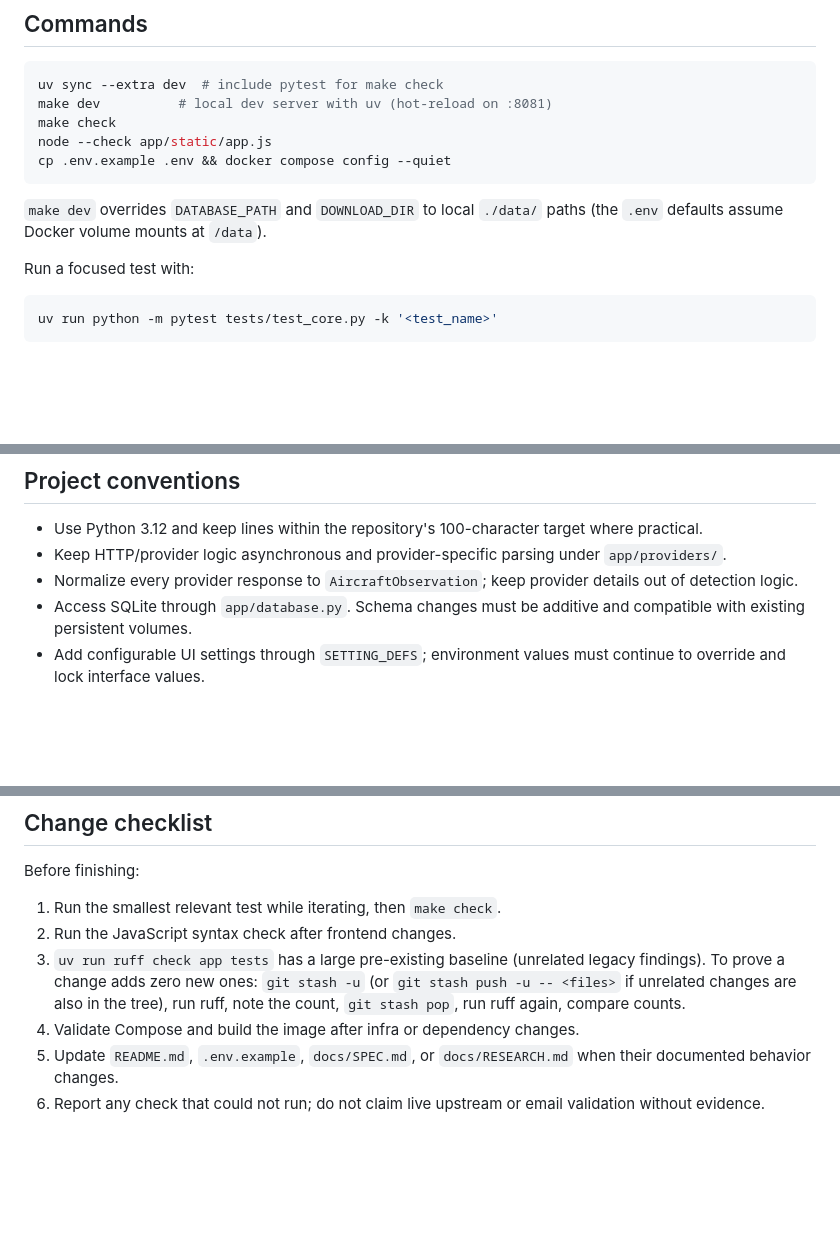
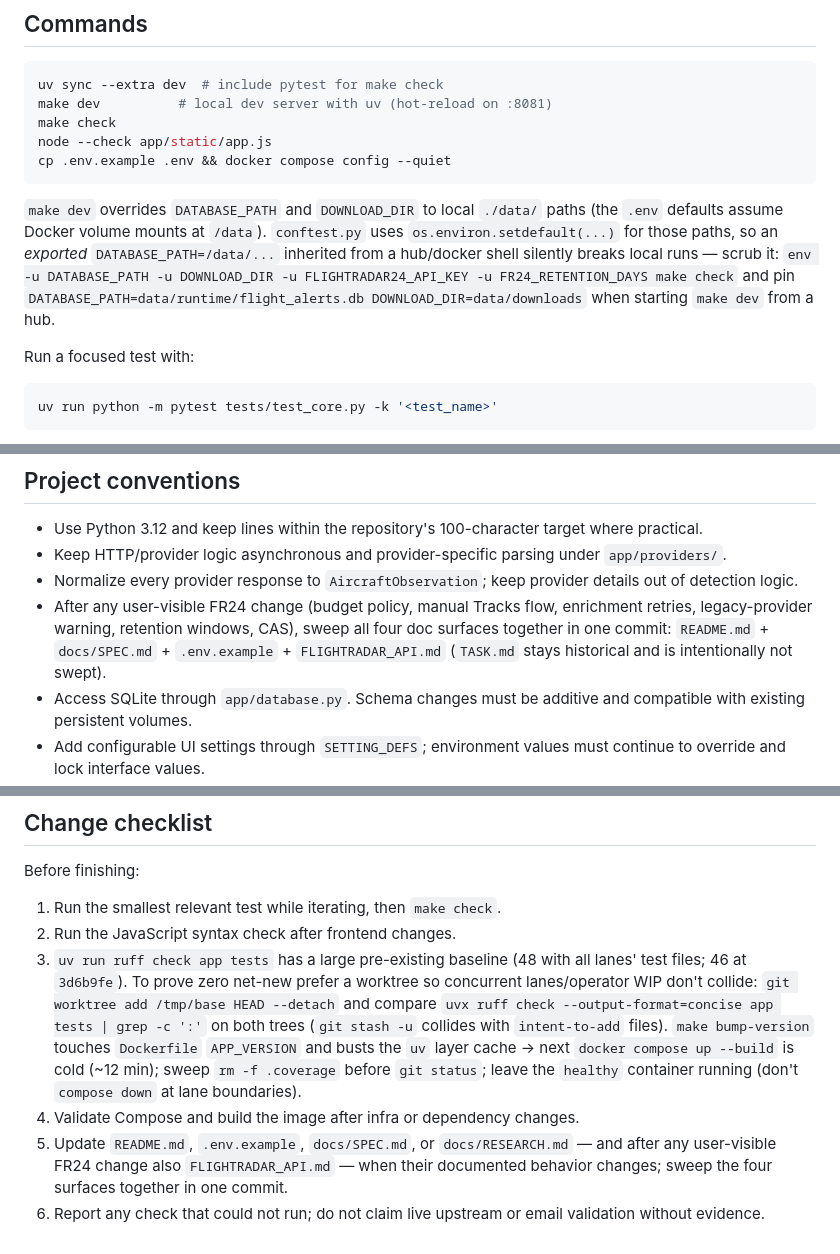
Before and after one commit to digidem/flight-geofence, a Markdown page: AGENTS.md, 3 parts joined by grey strips. Rendered like a GitHub page; blank space fills up the shorter version.

Commit message:
docs(agents): capture env-scrub, worktree ruff, four-surface doc sync, and container-gate lessons
From a7acc5f3155a151f sweep (7 lanes, codex gpt-5.6-sol senior gates):
- scrub exported DATABASE_PATH for local make check/dev (conftest setdefault)
- prefer worktree over stash for ruff zero-delta (intent-to-add + operator WIP)
- bump-version busts uv layer cache -> cold docker build ~12m
- sweep .coverage before status; leave healthy container running
- sweep README+docs/SPEC+.env.example+FLIGHTRADAR_API.md together after FR24 changes
- skill flight-geofence-codex-gate captures gpt-5.6-sol naming, companion polling/stall handling, and G-plan/G-review overlay

Co-authored-by: codex gpt-5.6-sol <codex@openai>

````diff
--- a/AGENTS.md
+++ b/AGENTS.md
@@ -17,7 +17,11 @@ cp .env.example .env && docker compose config --quiet
 ```
 
 `make dev` overrides `DATABASE_PATH` and `DOWNLOAD_DIR` to local `./data/`
-paths (the `.env` defaults assume Docker volume mounts at `/data`).
+paths (the `.env` defaults assume Docker volume mounts at `/data`). `conftest.py` uses
+`os.environ.setdefault(...)` for those paths, so an *exported* `DATABASE_PATH=/data/...`
+inherited from a hub/docker shell silently breaks local runs — scrub it:
+`env -u DATABASE_PATH -u DOWNLOAD_DIR -u FLIGHTRADAR24_API_KEY -u FR24_RETENTION_DAYS make check`
+and pin `DATABASE_PATH=data/runtime/flight_alerts.db DOWNLOAD_DIR=data/downloads` when starting `make dev` from a hub.
 
 Run a focused test with:
 
@@ -36,6 +40,7 @@ docker build --pull -t flight-geofence-alerts:local .
 - Use Python 3.12 and keep lines within the repository's 100-character target where practical.
 - Keep HTTP/provider logic asynchronous and provider-specific parsing under `app/providers/`.
 - Normalize every provider response to `AircraftObservation`; keep provider details out of detection logic.
+- After any user-visible FR24 change (budget policy, manual Tracks flow, enrichment retries, legacy-provider warning, retention windows, CAS), sweep all four doc surfaces together in one commit: `README.md` + `docs/SPEC.md` + `.env.example` + `FLIGHTRADAR_API.md` (`TASK.md` stays historical and is intentionally not swept).
 - Access SQLite through `app/database.py`. Schema changes must be additive and compatible with existing persistent volumes.
 - Add configurable UI settings through `SETTING_DEFS`; environment values must continue to override and lock interface values.
 - Keep official boundary downloads out of the repository. Preserve weekly FUNAI/CNUC discovery, validation, safe extraction, and rollback behavior.
@@ -75,7 +80,7 @@ Before finishing:
 
 1. Run the smallest relevant test while iterating, then `make check`.
 2. Run the JavaScript syntax check after frontend changes.
-3. `uv run ruff check app tests` has a large pre-existing baseline (unrelated legacy findings). To prove a change adds zero new ones: `git stash -u` (or `git stash push -u -- <files>` if unrelated changes are also in the tree), run ruff, note the count, `git stash pop`, run ruff again, compare counts.
+3. `uv run ruff check app tests` has a large pre-existing baseline (48 with all lanes' test files; 46 at `3d6b9fe`). To prove zero net-new prefer a worktree so concurrent lanes/operator WIP don't collide: `git worktree add /tmp/base HEAD --detach` and compare `uvx ruff check --output-format=concise app tests | grep -c ':'` on both trees (`git stash -u` collides with `intent-to-add` files). `make bump-version` touches `Dockerfile` `APP_VERSION` and busts the `uv` layer cache → next `docker compose up --build` is cold (~12 min); sweep `rm -f .coverage` before `git status`; leave the `healthy` container running (don't `compose down` at lane boundaries).
 4. Validate Compose and build the image after infra or dependency changes.
-5. Update `README.md`, `.env.example`, `docs/SPEC.md`, or `docs/RESEARCH.md` when their documented behavior changes.
+5. Update `README.md`, `.env.example`, `docs/SPEC.md`, or `docs/RESEARCH.md` — and after any user-visible FR24 change also `FLIGHTRADAR_API.md` — when their documented behavior changes; sweep the four surfaces together in one commit.
 6. Report any check that could not run; do not claim live upstream or email validation without evidence.
````
